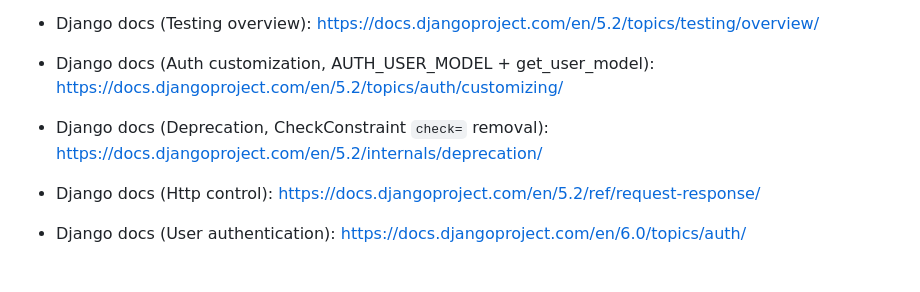
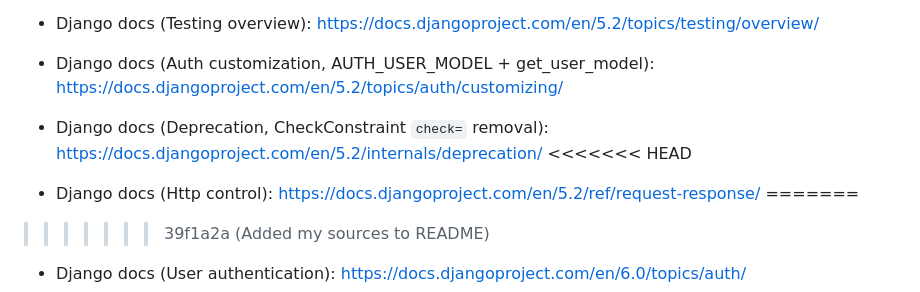
Before and after one commit to mc3071258/verve, a Markdown page: README.md, the part around the change. Drawn GitHub-style; blank space fills up the shorter version.

```diff
--- a/README.md
+++ b/README.md
@@ -74,7 +74,11 @@ python manage.py runserver
 - Django docs (Testing overview): https://docs.djangoproject.com/en/5.2/topics/testing/overview/
 - Django docs (Auth customization, AUTH_USER_MODEL + get_user_model): https://docs.djangoproject.com/en/5.2/topics/auth/customizing/
 - Django docs (Deprecation, CheckConstraint `check=` removal): https://docs.djangoproject.com/en/5.2/internals/deprecation/
+<<<<<<< HEAD
 - Django docs (Http control): https://docs.djangoproject.com/en/5.2/ref/request-response/
+=======
+
+>>>>>>> 39f1a2a (Added my sources to README)
 
 - Django docs (User authentication): https://docs.djangoproject.com/en/6.0/topics/auth/
 - MDN Web docs (User authentication + permissions): https://developer.mozilla.org/en-US/docs/Learn_web_development/Extensions/Server-side/Django/Authentication
```
